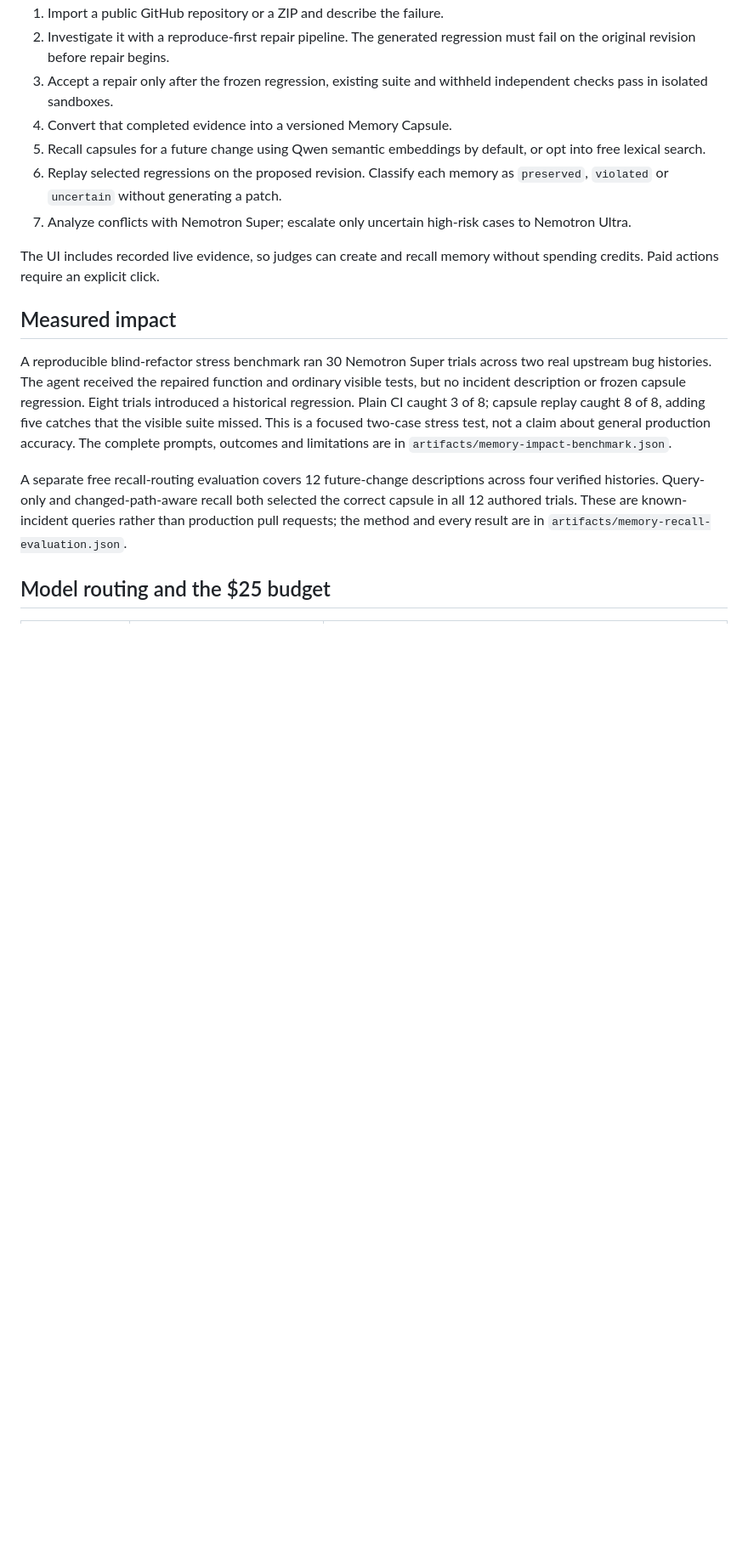
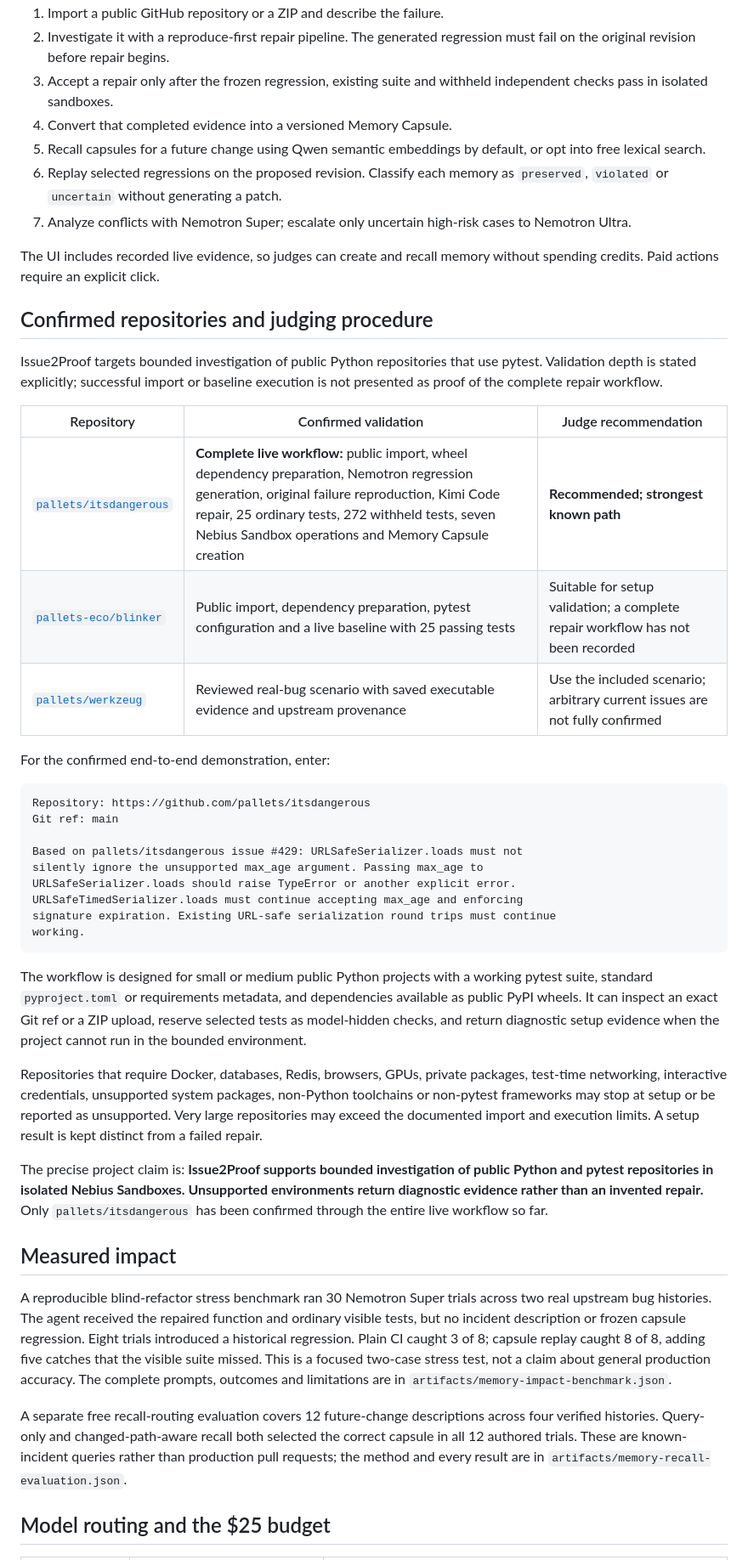
Before and after one commit to kushalar03/issue2proof, a Markdown page: README.md, the part around the change. Shown at 85% size. GitHub-like rendering; blank space fills up the shorter version.

Commit message:
Document confirmed repository compatibility

````diff
--- a/README.md
+++ b/README.md
@@ -41,6 +41,49 @@ be replayed independently across agents, sessions and tools.
 
 The UI includes recorded live evidence, so judges can create and recall memory
 without spending credits. Paid actions require an explicit click.
+
+## Confirmed repositories and judging procedure
+
+Issue2Proof targets bounded investigation of public Python repositories that use
+pytest. Validation depth is stated explicitly; successful import or baseline
+execution is not presented as proof of the complete repair workflow.
+
+| Repository | Confirmed validation | Judge recommendation |
+|---|---|---|
+| [`pallets/itsdangerous`](https://github.com/pallets/itsdangerous) | **Complete live workflow:** public import, wheel dependency preparation, Nemotron regression generation, original failure reproduction, Kimi Code repair, 25 ordinary tests, 272 withheld tests, seven Nebius Sandbox operations and Memory Capsule creation | **Recommended; strongest known path** |
+| [`pallets-eco/blinker`](https://github.com/pallets-eco/blinker) | Public import, dependency preparation, pytest configuration and a live baseline with 25 passing tests | Suitable for setup validation; a complete repair workflow has not been recorded |
+| [`pallets/werkzeug`](https://github.com/pallets/werkzeug) | Reviewed real-bug scenario with saved executable evidence and upstream provenance | Use the included scenario; arbitrary current issues are not fully confirmed |
+
+For the confirmed end-to-end demonstration, enter:
+
+```text
+Repository: https://github.com/pallets/itsdangerous
+Git ref: main
+
+Based on pallets/itsdangerous issue #429: URLSafeSerializer.loads must not
+silently ignore the unsupported max_age argument. Passing max_age to
+URLSafeSerializer.loads should raise TypeError or another explicit error.
+URLSafeTimedSerializer.loads must continue accepting max_age and enforcing
+signature expiration. Existing URL-safe serialization round trips must continue
+working.
+```
+
+The workflow is designed for small or medium public Python projects with a
+working pytest suite, standard `pyproject.toml` or requirements metadata, and
+dependencies available as public PyPI wheels. It can inspect an exact Git ref or
+a ZIP upload, reserve selected tests as model-hidden checks, and return diagnostic
+setup evidence when the project cannot run in the bounded environment.
+
+Repositories that require Docker, databases, Redis, browsers, GPUs, private
+packages, test-time networking, interactive credentials, unsupported system
+packages, non-Python toolchains or non-pytest frameworks may stop at setup or be
+reported as unsupported. Very large repositories may exceed the documented
+import and execution limits. A setup result is kept distinct from a failed repair.
+
+The precise project claim is: **Issue2Proof supports bounded investigation of
+public Python and pytest repositories in isolated Nebius Sandboxes. Unsupported
+environments return diagnostic evidence rather than an invented repair.** Only
+`pallets/itsdangerous` has been confirmed through the entire live workflow so far.
 
 ## Measured impact
 
````
